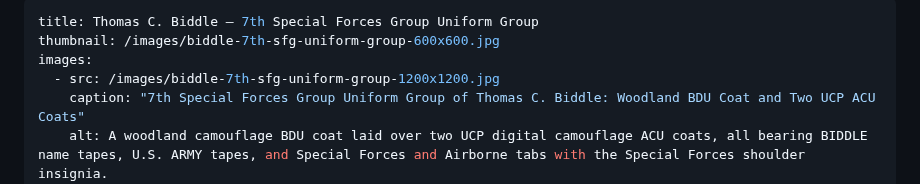
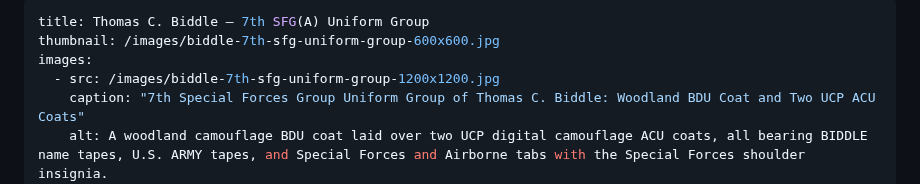
Before and after one commit to ObjectBiography/object-biography, a Markdown page: objects/thomas-biddle-7th-sfg-uniform-group.md, the part around the change. Rendered like a GitHub page.

Commit message:
Standardize Special Forces titles to SFG(A)

```diff
--- a/objects/thomas-biddle-7th-sfg-uniform-group.md
+++ b/objects/thomas-biddle-7th-sfg-uniform-group.md
@@ -1,5 +1,5 @@
 ---
-title: Thomas C. Biddle — 7th Special Forces Group Uniform Group
+title: Thomas C. Biddle — 7th SFG(A) Uniform Group
 thumbnail: /images/biddle-7th-sfg-uniform-group-600x600.jpg
 images:
   - src: /images/biddle-7th-sfg-uniform-group-1200x1200.jpg
```
Also changed, not shown: objects/5th-sfg-helmet-group.md (+1 -1 lines), objects/troy-hargadine-5th-sfg-dcu-uniform-group.md (+1 -1 lines).
